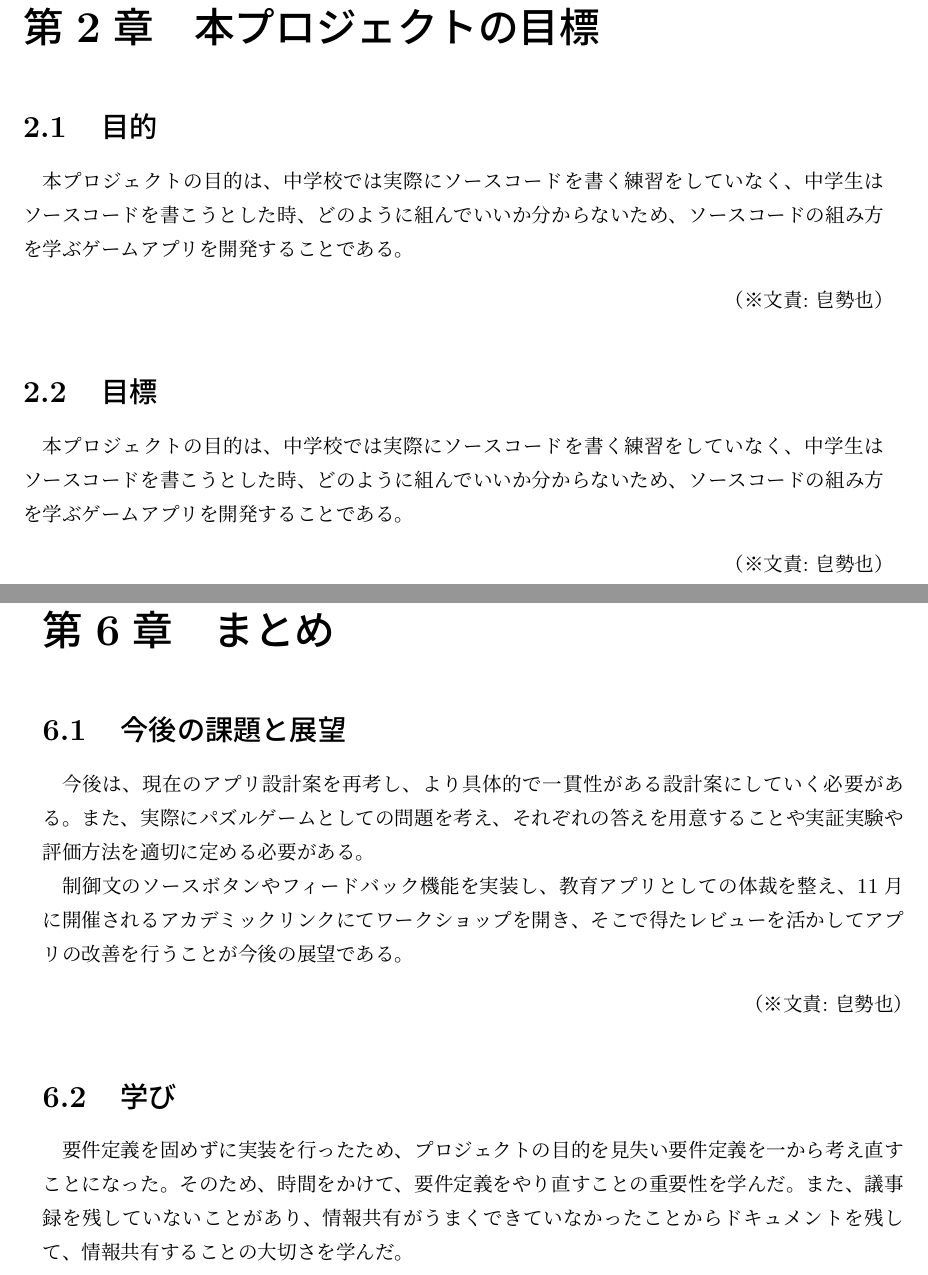
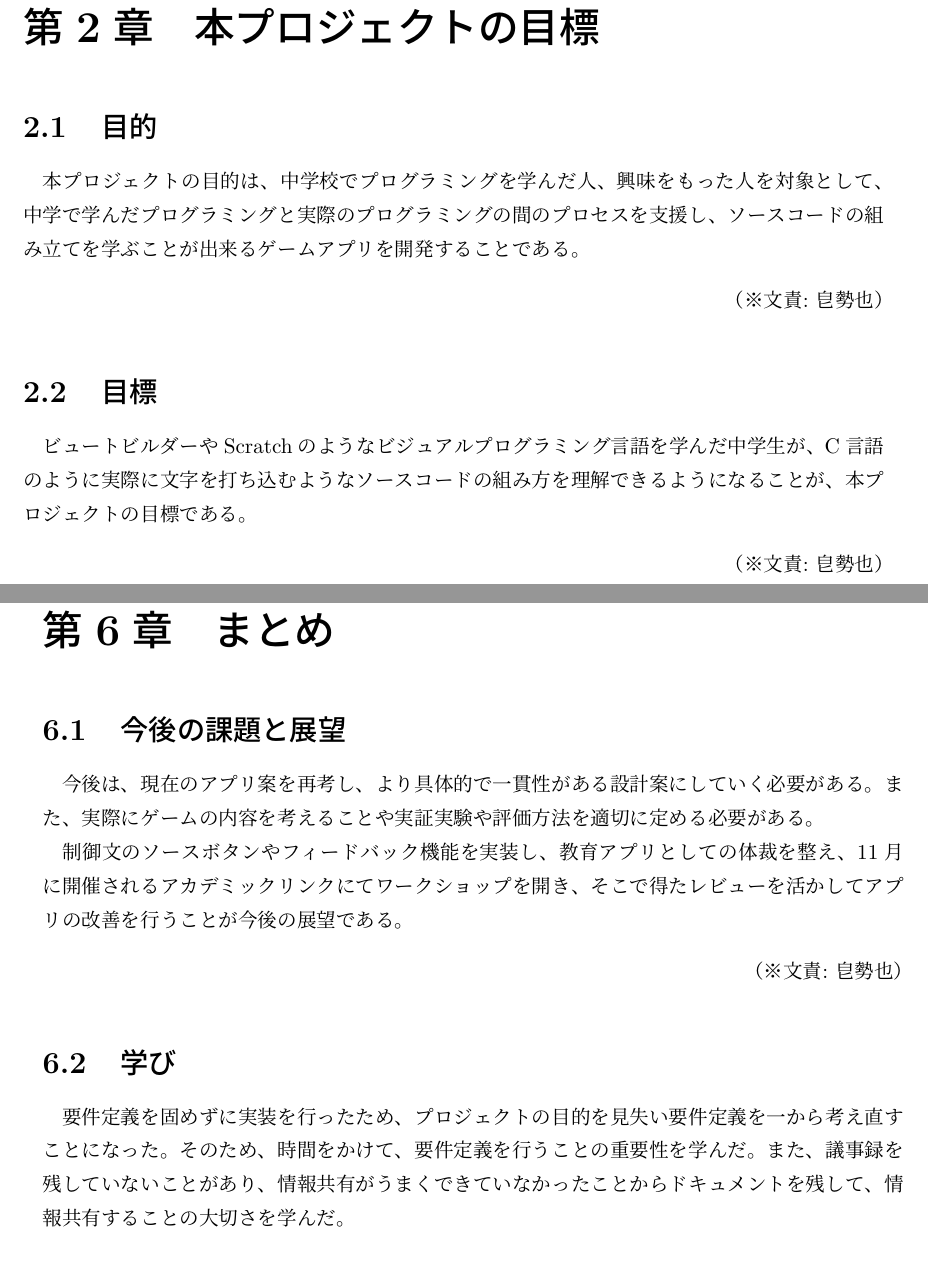
Before and after one commit to FUNPBL2015/edu_groupreport, a LaTeX thesis (group.tex): two parts of pages 8 and 19 of 24, joined at a grey line, cut so that both start at the same text. Compiled offline with pLaTeX and dvipdfmx.

Commit message:
2章と6章を修正した

```diff
--- a/group.tex
+++ b/group.tex
@@ -132,12 +132,12 @@
 \chapter{本プロジェクトの目標}
 
 \section{目的}\label{sec:mokuteki}
-本プロジェクトの目的は、中学校では実際にソースコードを書く練習をしていなく、中学生はソースコードを書こうとした時、どのように組んでいいか分からないため、ソースコードの組み方を学ぶゲームアプリを開発することである。
+本プロジェクトの目的は、中学校でプログラミングを学んだ人、興味をもった人を対象として、中学で学んだプログラミングと実際のプログラミングの間のプロセスを支援し、ソースコードの組み立てを学ぶことが出来るゲームアプリを開発することである。
 \bunseki{皀勢也}
 
 
 \section{目標}
-本プロジェクトの目的は、中学校では実際にソースコードを書く練習をしていなく、中学生はソースコードを書こうとした時、どのように組んでいいか分からないため、ソースコードの組み方を学ぶゲームアプリを開発することである。
+ビュートビルダーやScratchのようなビジュアルプログラミング言語を学んだ中学生が、C言語のように実際に文字を打ち込むようなソースコードの組み方を理解できるようになることが、本プロジェクトの目標である。
 \bunseki{皀勢也}
 
 %3章
@@ -361,13 +361,13 @@
 
 \chapter{まとめ}
 \section{今後の課題と展望}
-今後は、現在のアプリ設計案を再考し、より具体的で一貫性がある設計案にしていく必要がある。また、実際にパズルゲームとしての問題を考え、それぞれの答えを用意することや実証実験や評価方法を適切に定める必要がある。
+今後は、現在のアプリ案を再考し、より具体的で一貫性がある設計案にしていく必要がある。また、実際にゲームの内容を考えることや実証実験や評価方法を適切に定める必要がある。
 \par
 制御文のソースボタンやフィードバック機能を実装し、教育アプリとしての体裁を整え、11月に開催されるアカデミックリンクにてワークショップを開き、そこで得たレビューを活かしてアプリの改善を行うことが今後の展望である。
 \bunseki{皀勢也}
 
 \section{学び}
-要件定義を固めずに実装を行ったため、プロジェクトの目的を見失い要件定義を一から考え直すことになった。そのため、時間をかけて、要件定義をやり直すことの重要性を学んだ。また、議事録を残していないことがあり、情報共有がうまくできていなかったことからドキュメントを残して、情報共有することの大切さを学んだ。
+要件定義を固めずに実装を行ったため、プロジェクトの目的を見失い要件定義を一から考え直すことになった。そのため、時間をかけて、要件定義を行うことの重要性を学んだ。また、議事録を残していないことがあり、情報共有がうまくできていなかったことからドキュメントを残して、情報共有することの大切さを学んだ。
 \bunseki{皀勢也}
 
 % 以降、付録(付属資料)であることを示す
```
